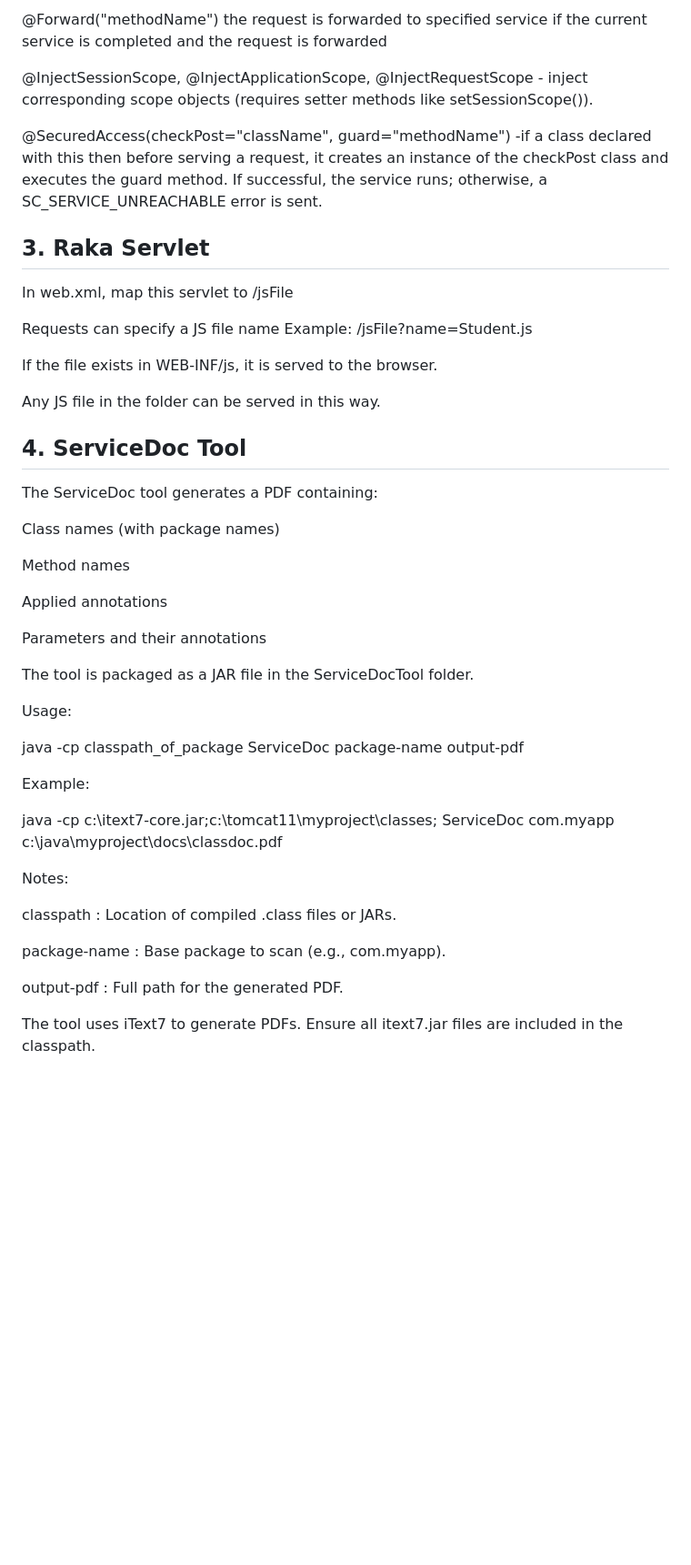
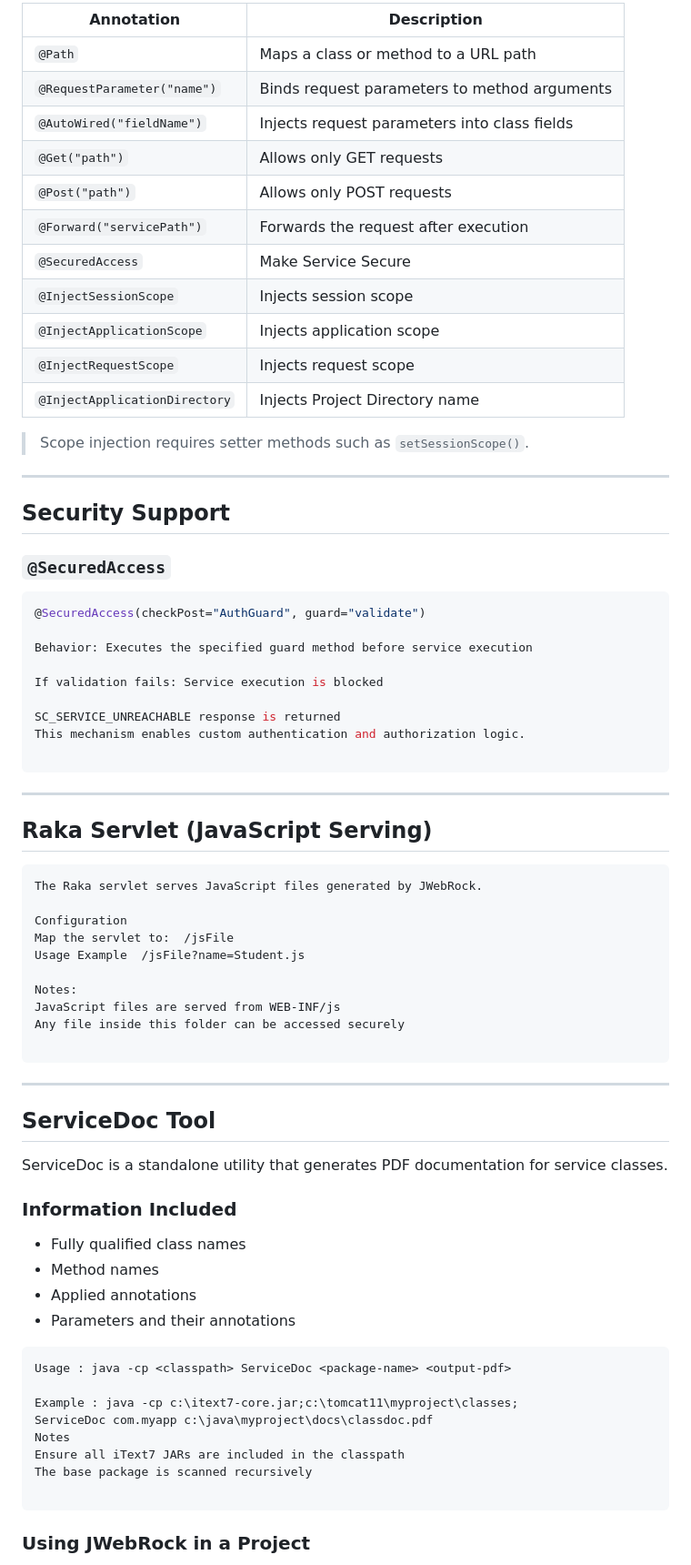
Before and after one commit to BrajRaj89/MyWebRock, a Markdown page: README.md, the part around one of its changes. Shown at 91% size. GitHub-like rendering; blank space fills up the shorter version.

````diff
--- a/README.md
+++ b/README.md
@@ -59,49 +137,78 @@ Annotations:
 
- @Forward("methodName") the request is forwarded to specified service if the current service is completed and the request is forwarded
+| Annotation | Description |
+|---------|------------|
+| `@Path` | Maps a class or method to a URL path |
+| `@RequestParameter("name")` | Binds request parameters to method arguments |
+| `@AutoWired("fieldName")` | Injects request parameters into class fields |
+| `@Get("path")` | Allows only GET requests |
+| `@Post("path")` | Allows only POST requests |
+| `@Forward("servicePath")` | Forwards the request after execution |
+| `@SecuredAccess` | Make Service Secure |
+| `@InjectSessionScope` | Injects session scope |
+| `@InjectApplicationScope` | Injects application scope |
+| `@InjectRequestScope` | Injects request scope |
+| `@InjectApplicationDirectory` | Injects Project Directory name |
 
-@InjectSessionScope, @InjectApplicationScope, @InjectRequestScope - inject corresponding scope objects (requires setter methods like setSessionScope()).
 
-@SecuredAccess(checkPost="className", guard="methodName") -if a class declared with this then before serving a request, it creates an instance of the checkPost class and executes the guard method. If successful, the service runs; otherwise, a SC_SERVICE_UNREACHABLE error is sent.
 
-## 3. Raka Servlet
+> Scope injection requires setter methods such as `setSessionScope()`.
 
-In web.xml, map this servlet to /jsFile
+---
 
-Requests can specify a JS file name
-Example: /jsFile?name=Student.js
+## Security Support
 
-If the file exists in WEB-INF/js, it is served to the browser.
+### `@SecuredAccess`
 
-Any JS file in the folder can be served in this way.
+```java
+@SecuredAccess(checkPost="AuthGuard", guard="validate")
 
-## 4. ServiceDoc Tool
+Behavior: Executes the specified guard method before service execution
 
-The ServiceDoc tool generates a PDF containing:
+If validation fails: Service execution is blocked
 
-Class names (with package names)
+SC_SERVICE_UNREACHABLE response is returned
+This mechanism enables custom authentication and authorization logic.
 
-Method names
+```
+---
 
-Applied annotations
 
-Parameters and their annotations
+## Raka Servlet (JavaScript Serving)
 
-The tool is packaged as a JAR file in the ServiceDocTool folder.
+```
+The Raka servlet serves JavaScript files generated by JWebRock.
 
-Usage:
-
-java -cp classpath_of_package ServiceDoc package-name  output-pdf
-
-Example:
-
-java -cp c:\itext7-core.jar;c:\tomcat11\myproject\classes; ServiceDoc com.myapp c:\java\myproject\docs\classdoc.pdf
+Configuration
+Map the servlet to:  /jsFile
+Usage Example  /jsFile?name=Student.js
 
 Notes:
+JavaScript files are served from WEB-INF/js
+Any file inside this folder can be accessed securely
 
- classpath : Location of compiled .class files or JARs.
+```
+---
 
- package-name : Base package to scan (e.g., com.myapp).
+## ServiceDoc Tool
+ServiceDoc is a standalone utility that generates PDF documentation for service classes.
 
- output-pdf : Full path for the generated PDF.
+  ### Information Included
+- Fully qualified class names
+- Method names
+- Applied annotations
+- Parameters and their annotations
 
-The tool uses iText7 to generate PDFs. Ensure all itext7.jar files are included in the classpath.
+```
+Usage : java -cp <classpath> ServiceDoc <package-name> <output-pdf>
+
+Example : java -cp c:\itext7-core.jar;c:\tomcat11\myproject\classes;
+ServiceDoc com.myapp c:\java\myproject\docs\classdoc.pdf
+Notes
+Ensure all iText7 JARs are included in the classpath
+The base package is scanned recursively
+
+```
+
+### Using JWebRock in a Project
+
+
````
Also changed, not shown: other parts of README.md (+132 -30 lines).
